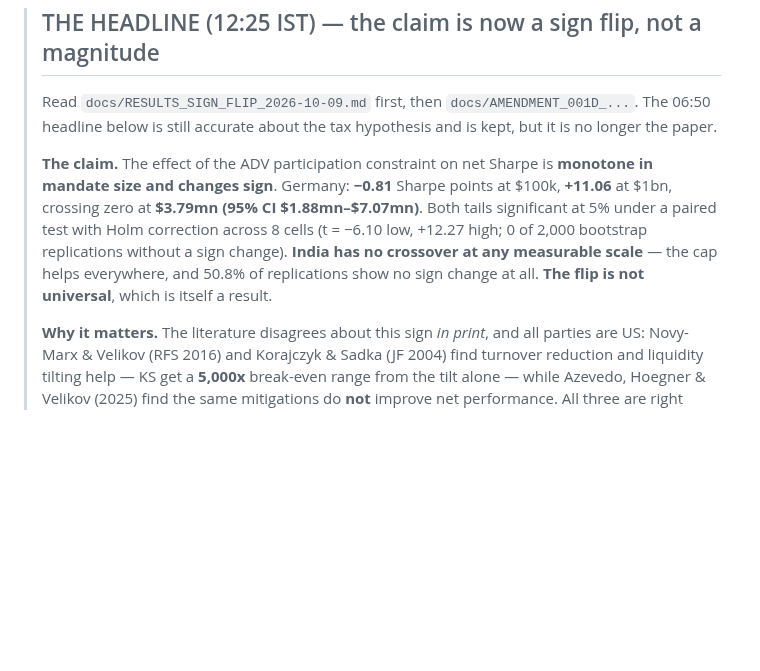
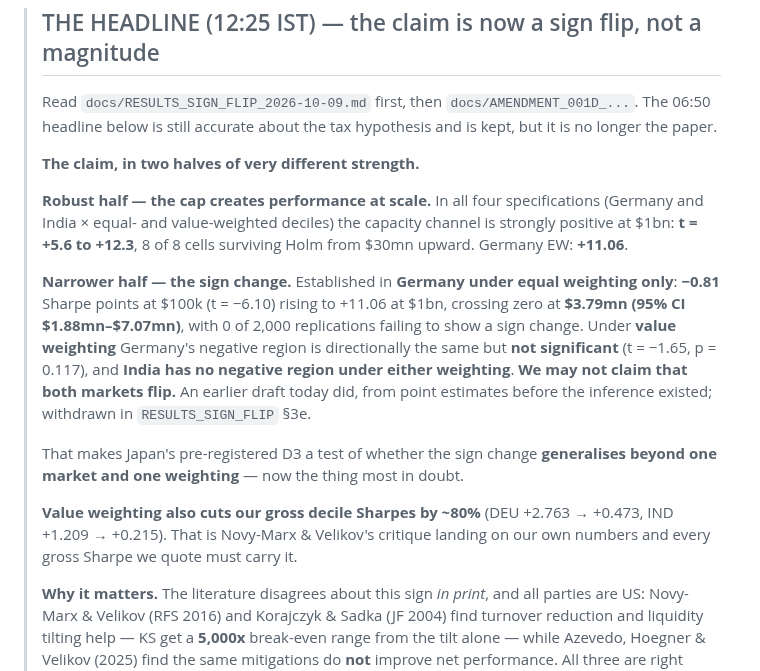
Before and after one commit to HarshitK2814/Machine-Learning-for-Alpha-Signal-Combination-and-Portfolio-Construction, a Markdown page: docs/STATUS.md, the part around the change. Rendered like a GitHub page; blank space fills up the shorter version.

Commit message:
STATUS: split the claim into its robust and narrow halves
Co-Authored-By: Claude Opus 5 <noreply@anthropic.com>
Claude-Session: https://claude.ai/code/session_01SnfSqjepHHbEYKc8au3bLH

```diff
--- a/docs/STATUS.md
+++ b/docs/STATUS.md
@@ -9,13 +9,26 @@ handoff to Workstream B is complete.
 > headline below is still accurate about the tax hypothesis and is kept, but it is no longer the
 > paper.
 >
-> **The claim.** The effect of the ADV participation constraint on net Sharpe is **monotone in
-> mandate size and changes sign**. Germany: **−0.81** Sharpe points at $100k, **+11.06** at $1bn,
-> crossing zero at **$3.79mn (95% CI $1.88mn–$7.07mn)**. Both tails significant at 5% under a
-> paired test with Holm correction across 8 cells (t = −6.10 low, +12.27 high; 0 of 2,000
-> bootstrap replications without a sign change). **India has no crossover at any measurable
-> scale** — the cap helps everywhere, and 50.8% of replications show no sign change at all. **The
-> flip is not universal**, which is itself a result.
+> **The claim, in two halves of very different strength.**
+>
+> **Robust half — the cap creates performance at scale.** In all four specifications (Germany and
+> India × equal- and value-weighted deciles) the capacity channel is strongly positive at $1bn:
+> **t = +5.6 to +12.3**, 8 of 8 cells surviving Holm from $30mn upward. Germany EW: **+11.06**.
+>
+> **Narrower half — the sign change.** Established in **Germany under equal weighting only**:
+> **−0.81** Sharpe points at $100k (t = −6.10) rising to +11.06 at $1bn, crossing zero at
+> **$3.79mn (95% CI $1.88mn–$7.07mn)**, with 0 of 2,000 replications failing to show a sign change.
+> Under **value weighting** Germany's negative region is directionally the same but **not
+> significant** (t = −1.65, p = 0.117), and **India has no negative region under either
+> weighting**. **We may not claim that both markets flip.** An earlier draft today did, from point
+> estimates before the inference existed; withdrawn in `RESULTS_SIGN_FLIP` §3e.
+>
+> That makes Japan's pre-registered D3 a test of whether the sign change **generalises beyond one
+> market and one weighting** — now the thing most in doubt.
+>
+> **Value weighting also cuts our gross decile Sharpes by ~80%** (DEU +2.763 → +0.473, IND +1.209
+> → +0.215). That is Novy-Marx & Velikov's critique landing on our own numbers and every gross
+> Sharpe we quote must carry it.
 >
 > **Why it matters.** The literature disagrees about this sign *in print*, and all parties are US:
 > Novy-Marx & Velikov (RFS 2016) and Korajczyk & Sadka (JF 2004) find turnover reduction and
```
